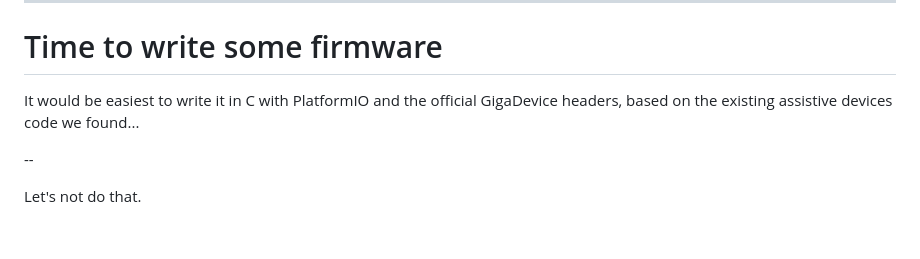
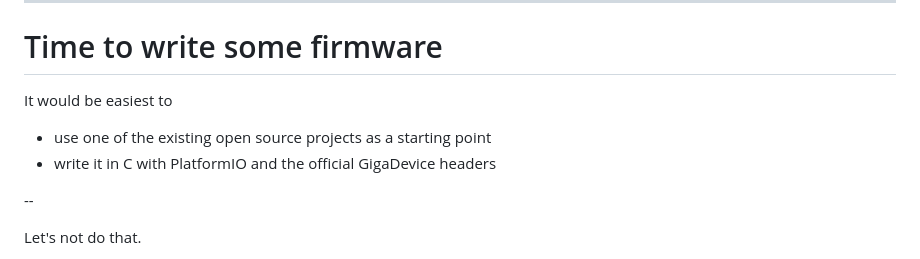
Before and after one commit to hoverkite/hoverkite, a Markdown page: docs/presentation/slides.md, the part around the change. GitHub-like rendering; blank space fills up the shorter version.

Commit message:
Use bullet points.

```diff
--- a/docs/presentation/slides.md
+++ b/docs/presentation/slides.md
@@ -120,8 +120,10 @@ We stuck some tape on the piezo speaker as it was too loud.
 
 # Time to write some firmware
 
-It would be easiest to write it in C with PlatformIO and the official GigaDevice headers, based on
-the existing assistive devices code we found...
+It would be easiest to
+
+- use one of the existing open source projects as a starting point
+- write it in C with PlatformIO and the official GigaDevice headers
 
 --
 
```
